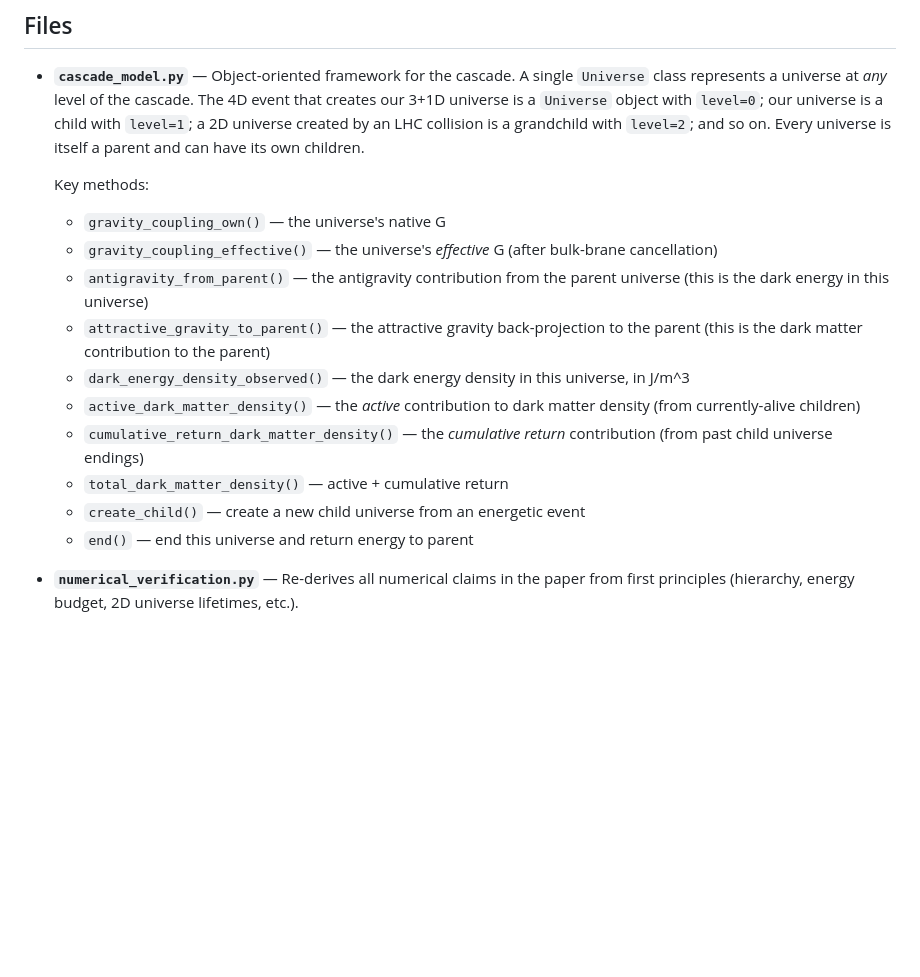
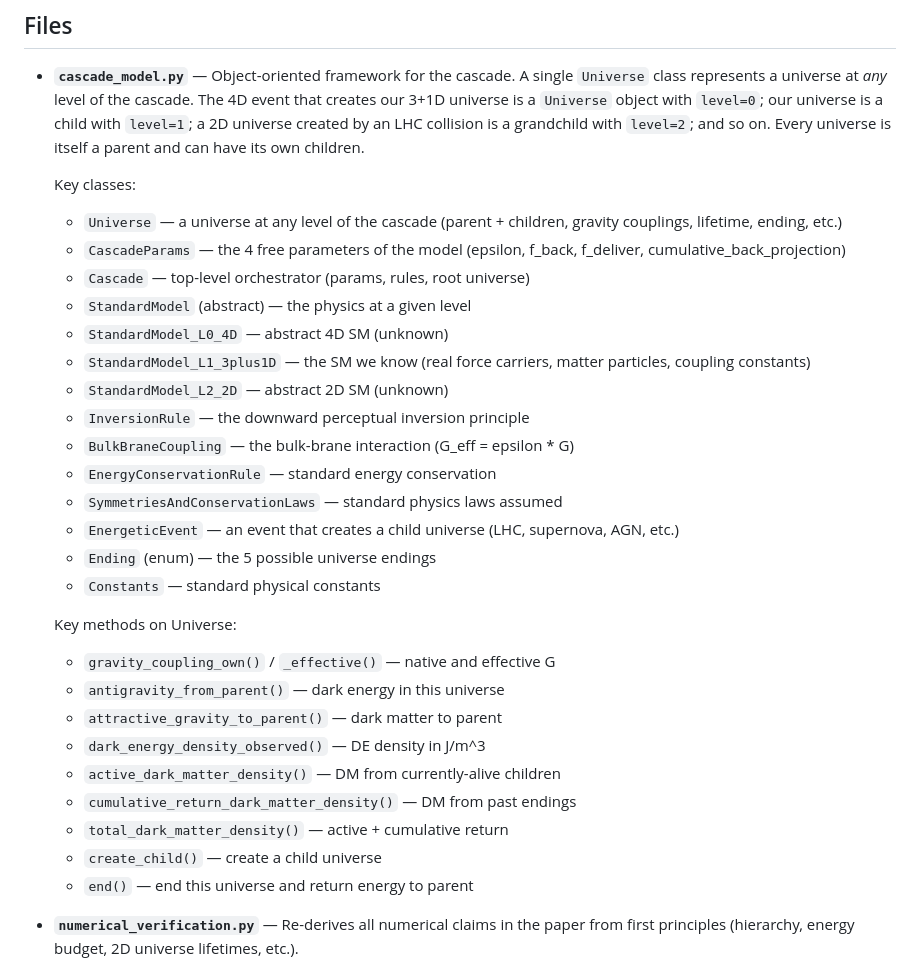
Before and after one commit to ampbuster/gravity-as-residual, a Markdown page: calculations/README.md, the part around the change. Drawn GitHub-style; blank space fills up the shorter version.

Commit message:
Update README to reflect abstract StandardModel and full class list

```diff
--- a/calculations/README.md
+++ b/calculations/README.md
@@ -15,24 +15,35 @@ Annihilation, and the Origin of the Dark Sector"**.
   with `level=2`; and so on. Every universe is itself a parent and can
   have its own children.
 
-  Key methods:
-  - `gravity_coupling_own()` — the universe's native G
-  - `gravity_coupling_effective()` — the universe's *effective* G
-    (after bulk-brane cancellation)
-  - `antigravity_from_parent()` — the antigravity contribution from
-    the parent universe (this is the dark energy in this universe)
-  - `attractive_gravity_to_parent()` — the attractive gravity
-    back-projection to the parent (this is the dark matter
-    contribution to the parent)
-  - `dark_energy_density_observed()` — the dark energy density in
-    this universe, in J/m^3
-  - `active_dark_matter_density()` — the *active* contribution to
-    dark matter density (from currently-alive children)
-  - `cumulative_return_dark_matter_density()` — the *cumulative
-    return* contribution (from past child universe endings)
+  Key classes:
+  - `Universe` — a universe at any level of the cascade (parent +
+    children, gravity couplings, lifetime, ending, etc.)
+  - `CascadeParams` — the 4 free parameters of the model (epsilon,
+    f_back, f_deliver, cumulative_back_projection)
+  - `Cascade` — top-level orchestrator (params, rules, root universe)
+  - `StandardModel` (abstract) — the physics at a given level
+  - `StandardModel_L0_4D` — abstract 4D SM (unknown)
+  - `StandardModel_L1_3plus1D` — the SM we know (real force carriers,
+    matter particles, coupling constants)
+  - `StandardModel_L2_2D` — abstract 2D SM (unknown)
+  - `InversionRule` — the downward perceptual inversion principle
+  - `BulkBraneCoupling` — the bulk-brane interaction (G_eff = epsilon * G)
+  - `EnergyConservationRule` — standard energy conservation
+  - `SymmetriesAndConservationLaws` — standard physics laws assumed
+  - `EnergeticEvent` — an event that creates a child universe
+    (LHC, supernova, AGN, etc.)
+  - `Ending` (enum) — the 5 possible universe endings
+  - `Constants` — standard physical constants
+
+  Key methods on Universe:
+  - `gravity_coupling_own()` / `_effective()` — native and effective G
+  - `antigravity_from_parent()` — dark energy in this universe
+  - `attractive_gravity_to_parent()` — dark matter to parent
+  - `dark_energy_density_observed()` — DE density in J/m^3
+  - `active_dark_matter_density()` — DM from currently-alive children
+  - `cumulative_return_dark_matter_density()` — DM from past endings
   - `total_dark_matter_density()` — active + cumulative return
-  - `create_child()` — create a new child universe from an
-    energetic event
+  - `create_child()` — create a child universe
   - `end()` — end this universe and return energy to parent
 
 - **`numerical_verification.py`** — Re-derives all numerical claims
```
